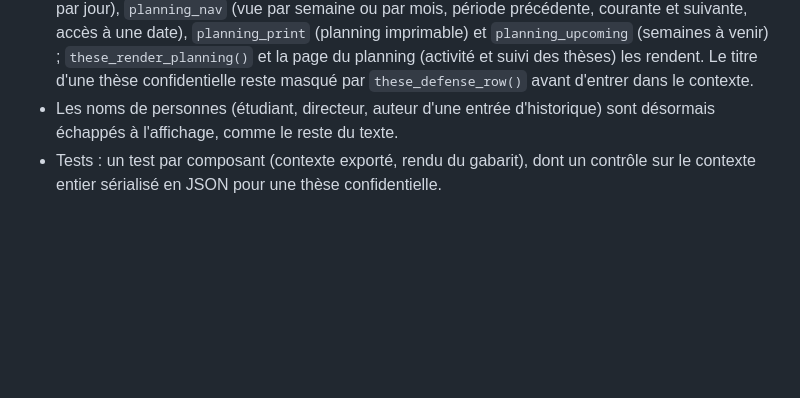
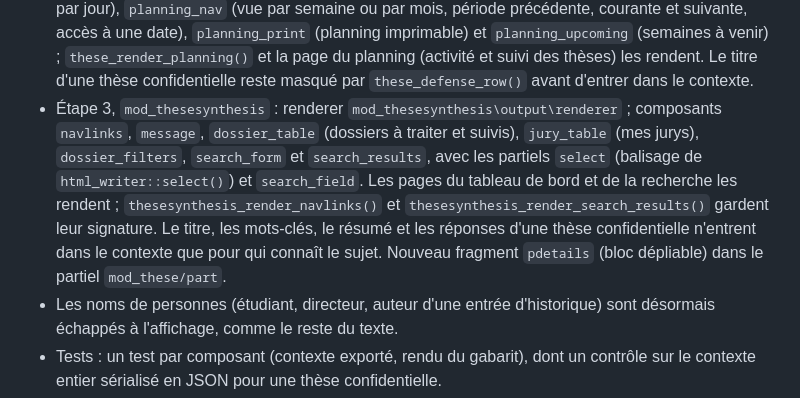
Before and after one commit to vinlmoe/ThesisManager, a Markdown page: CHANGES.md, the part around the change. Drawn GitHub-style; blank space fills up the shorter version.

Commit message:
CHANGES.md : rendu par gabarits Mustache, étape 3 (mod_thesesynthesis)

```diff
--- a/CHANGES.md
+++ b/CHANGES.md
@@ -36,6 +36,16 @@ fusion. Affichage inchangé ; numéro de version augmenté à la dernière étap
   `these_render_planning()` et la page du planning (activité et suivi des
   thèses) les rendent. Le titre d'une thèse confidentielle reste masqué par
   `these_defense_row()` avant d'entrer dans le contexte.
+- Étape 3, `mod_thesesynthesis` : renderer `mod_thesesynthesis\output\renderer` ;
+  composants `navlinks`, `message`, `dossier_table` (dossiers à traiter et
+  suivis), `jury_table` (mes jurys), `dossier_filters`, `search_form` et
+  `search_results`, avec les partiels `select` (balisage de
+  `html_writer::select()`) et `search_field`. Les pages du tableau de bord et de
+  la recherche les rendent ; `thesesynthesis_render_navlinks()` et
+  `thesesynthesis_render_search_results()` gardent leur signature. Le titre, les
+  mots-clés, le résumé et les réponses d'une thèse confidentielle n'entrent dans
+  le contexte que pour qui connaît le sujet. Nouveau fragment `pdetails` (bloc
+  dépliable) dans le partiel `mod_these/part`.
 - Les noms de personnes (étudiant, directeur, auteur d'une entrée d'historique)
   sont désormais échappés à l'affichage, comme le reste du texte.
 - Tests : un test par composant (contexte exporté, rendu du gabarit), dont un
```
